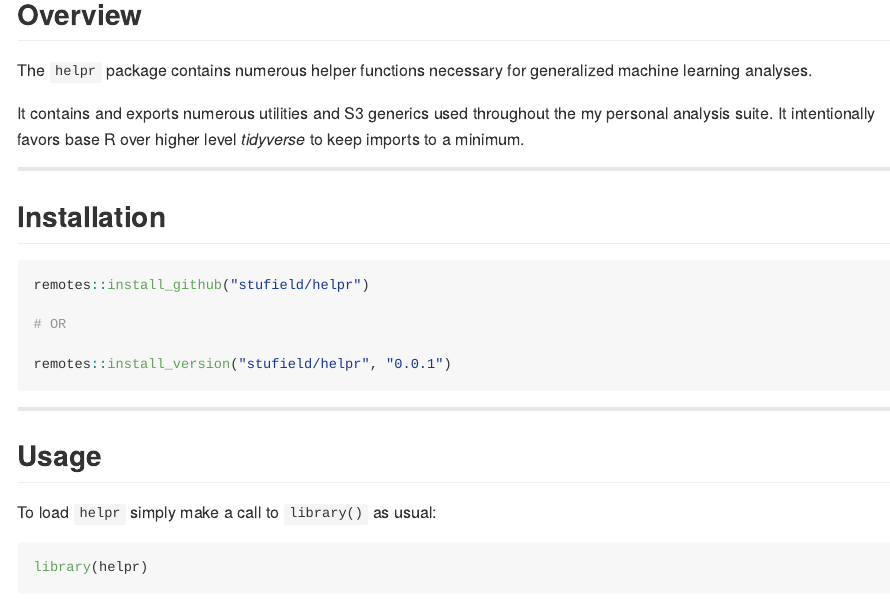
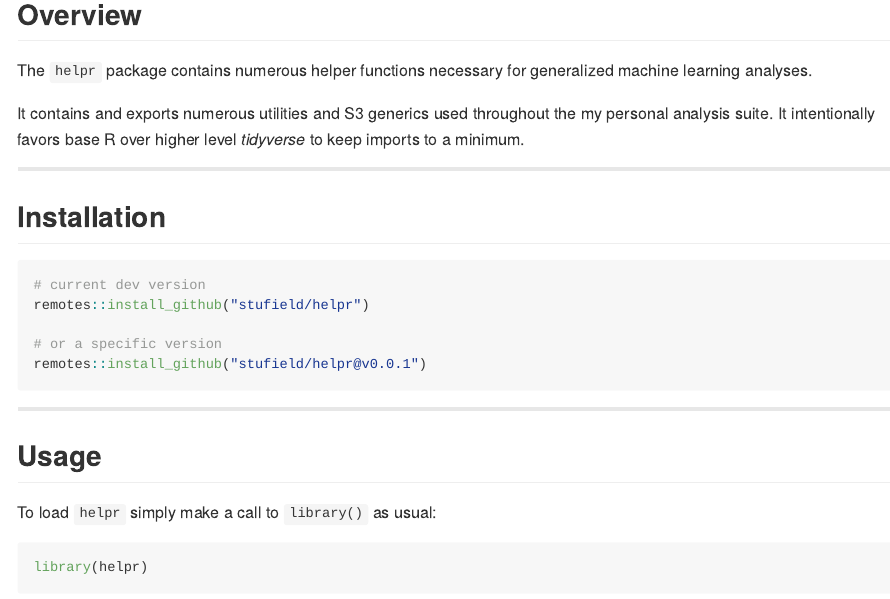
Before and after one commit to stufield/helpr, an R Markdown document (README.Rmd): the page in a window 1100 px wide, from 130 px down. The pictures show the output file README.md that the author committed with the source, drawn offline in the style of GitHub; badge pictures from the web are left out.

Commit message:
Fix install chunk in README

````diff
--- a/README.Rmd
+++ b/README.Rmd
@@ -52,11 +52,11 @@ level *tidyverse* to keep imports to a minimum.
 
 
 ```{r install-github, eval = FALSE}
+# current dev version
 remotes::install_github("stufield/helpr")
 
-# OR
-
-remotes::install_version("stufield/helpr", "0.0.1")
+# or a specific version
+remotes::install_github("stufield/helpr@v0.0.1")
 ```
 
 
````
Also changed, not shown: README.md.
